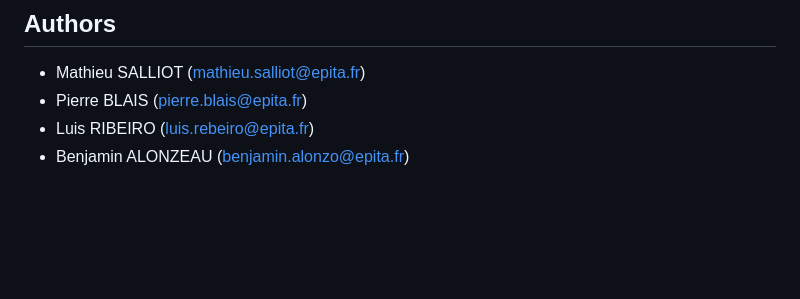
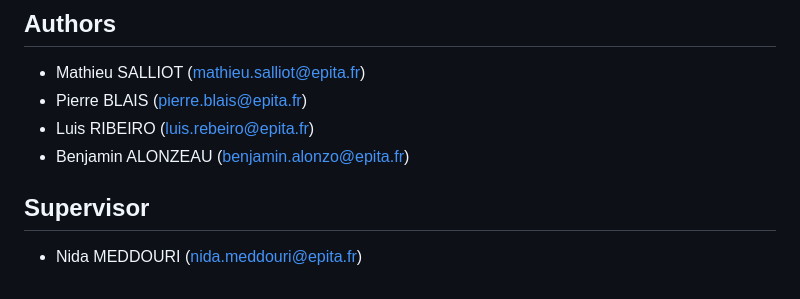
Before and after one commit to nidameddouri/ConTackGen-Plugin, a Markdown page: README.md, the part around the change. Drawn GitHub-style; blank space fills up the shorter version.

Commit message:
Update README.md
add Supervisor

```diff
--- a/README.md
+++ b/README.md
@@ -70,3 +70,7 @@ Link to ***StackOverFlow*** issue: https://stackoverflow.com/questions/76085924/
 - Pierre BLAIS (pierre.blais@epita.fr)
 - Luis RIBEIRO (luis.rebeiro@epita.fr)
 - Benjamin ALONZEAU (benjamin.alonzo@epita.fr)
+
+## Supervisor
+
+- Nida MEDDOURI (nida.meddouri@epita.fr)
```
